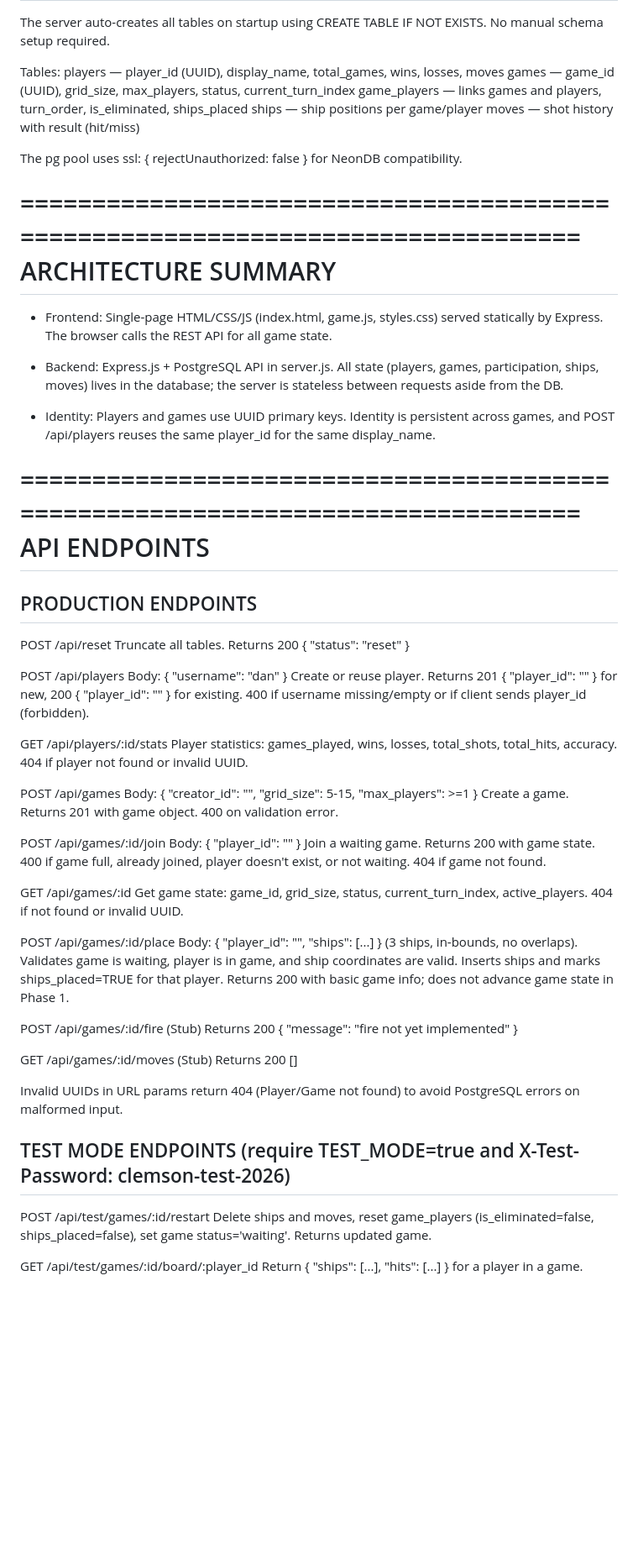
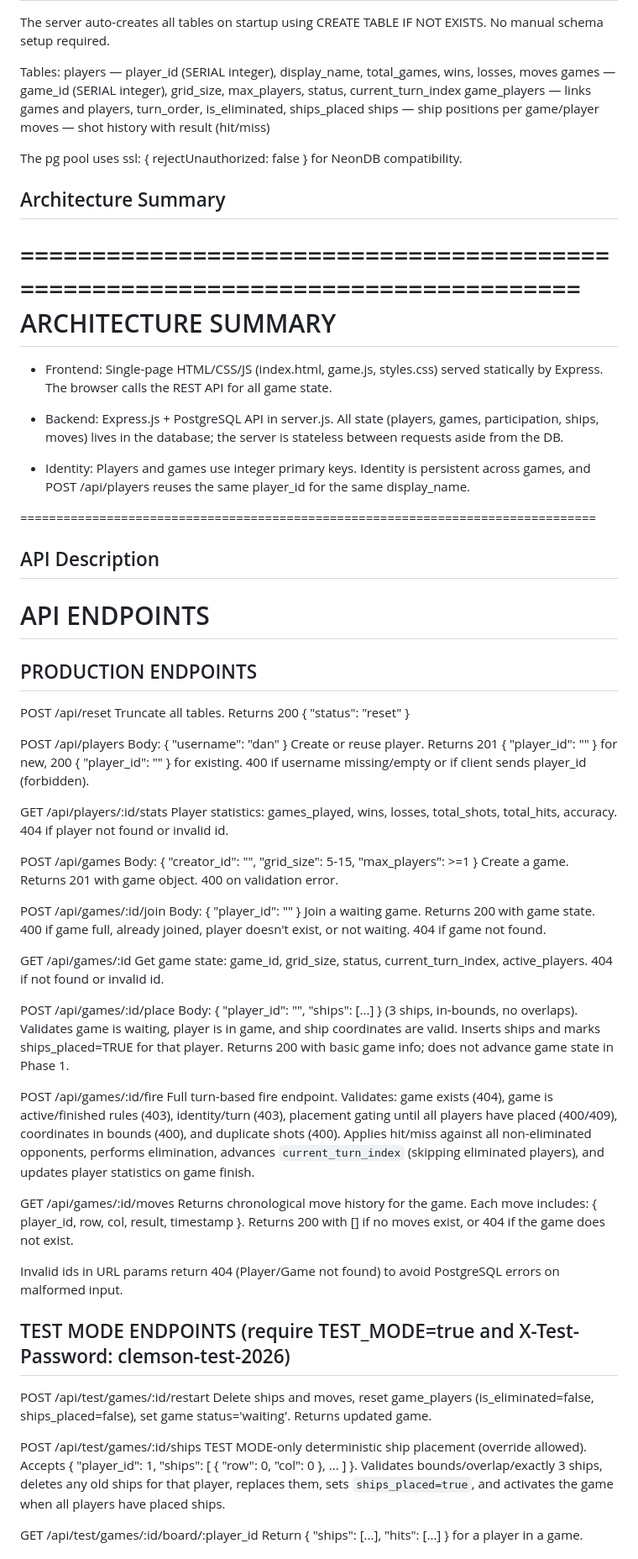
Before and after one commit to sincoff/FINALPROJECT3750, a Markdown page: README.md, the part around one of its changes. Shown at 84% size. Drawn GitHub-style; blank space fills up the shorter version.

```diff
--- a/README.md
+++ b/README.md
@@ -72,14 +82,15 @@ The server auto-creates all tables on startup using CREATE TABLE IF NOT EXISTS.
 No manual schema setup required.
 
 Tables:
-  players       — player_id (UUID), display_name, total_games, wins, losses, moves
-  games         — game_id (UUID), grid_size, max_players, status, current_turn_index
+  players       — player_id (SERIAL integer), display_name, total_games, wins, losses, moves
+  games         — game_id (SERIAL integer), grid_size, max_players, status, current_turn_index
   game_players  — links games and players, turn_order, is_eliminated, ships_placed
   ships         — ship positions per game/player
   moves         — shot history with result (hit/miss)
 
 The pg pool uses ssl: { rejectUnauthorized: false } for NeonDB compatibility.
 
+## Architecture Summary
 ================================================================================
 ARCHITECTURE SUMMARY
 ================================================================================
@@ -91,11 +102,12 @@ ARCHITECTURE SUMMARY
   participation, ships, moves) lives in the database; the server is stateless
   between requests aside from the DB.
 
-- Identity: Players and games use UUID primary keys. Identity is persistent
+- Identity: Players and games use integer primary keys. Identity is persistent
   across games, and POST /api/players reuses the same player_id for the same
   display_name.
 
 ================================================================================
+## API Description
 API ENDPOINTS
 ================================================================================
 
@@ -107,41 +119,49 @@ PRODUCTION ENDPOINTS
 
   POST   /api/players
          Body: { "username": "dan" }
-         Create or reuse player. Returns 201 { "player_id": "<uuid>" } for new,
-         200 { "player_id": "<uuid>" } for existing. 400 if username missing/empty
+         Create or reuse player. Returns 201 { "player_id": "<id>" } for new,
+         200 { "player_id": "<id>" } for existing. 400 if username missing/empty
          or if client sends player_id (forbidden).
 
   GET    /api/players/:id/stats
          Player statistics: games_played, wins, losses, total_shots, total_hits,
-         accuracy. 404 if player not found or invalid UUID.
+         accuracy. 404 if player not found or invalid id.
 
   POST   /api/games
-         Body: { "creator_id": "<uuid>", "grid_size": 5-15, "max_players": >=1 }
+         Body: { "creator_id": "<id>", "grid_size": 5-15, "max_players": >=1 }
          Create a game. Returns 201 with game object. 400 on validation error.
 
   POST   /api/games/:id/join
-         Body: { "player_id": "<uuid>" }
+         Body: { "player_id": "<id>" }
          Join a waiting game. Returns 200 with game state. 400 if game full,
          already joined, player doesn't exist, or not waiting. 404 if game not found.
 
   GET    /api/games/:id
          Get game state: game_id, grid_size, status, current_turn_index,
-         active_players. 404 if not found or invalid UUID.
+         active_players. 404 if not found or invalid id.
 
   POST   /api/games/:id/place
-         Body: { "player_id": "<uuid>", "ships": [...] } (3 ships, in-bounds, no
+         Body: { "player_id": "<id>", "ships": [...] } (3 ships, in-bounds, no
          overlaps). Validates game is waiting, player is in game, and ship
          coordinates are valid. Inserts ships and marks ships_placed=TRUE for
          that player. Returns 200 with basic game info; does not advance game
          state in Phase 1.
 
   POST   /api/games/:id/fire
-         (Stub) Returns 200 { "message": "fire not yet implemented" }
+         Full turn-based fire endpoint.
+         Validates: game exists (404), game is active/finished rules (403),
+         identity/turn (403), placement gating until all players have placed (400/409),
+         coordinates in bounds (400), and duplicate shots (400).
+         Applies hit/miss against all non-eliminated opponents, performs elimination,
+         advances `current_turn_index` (skipping eliminated players), and updates player
+         statistics on game finish.
 
   GET    /api/games/:id/moves
-         (Stub) Returns 200 []
+         Returns chronological move history for the game.
+         Each move includes: { player_id, row, col, result, timestamp }.
+         Returns 200 with [] if no moves exist, or 404 if the game does not exist.
 
-Invalid UUIDs in URL params return 404 (Player/Game not found) to avoid
+Invalid ids in URL params return 404 (Player/Game not found) to avoid
 PostgreSQL errors on malformed input.
 
 TEST MODE ENDPOINTS (require TEST_MODE=true and X-Test-Password: clemson-test-2026)
@@ -150,6 +170,13 @@ TEST MODE ENDPOINTS (require TEST_MODE=true and X-Test-Password: clemson-test-20
   POST   /api/test/games/:id/restart
          Delete ships and moves, reset game_players (is_eliminated=false,
          ships_placed=false), set game status='waiting'. Returns updated game.
+
+  POST   /api/test/games/:id/ships
+         TEST MODE-only deterministic ship placement (override allowed).
+         Accepts { "player_id": 1, "ships": [ { "row": 0, "col": 0 }, ... ] }.
+         Validates bounds/overlap/exactly 3 ships, deletes any old ships for that player,
+         replaces them, sets `ships_placed=true`, and activates the game when all players
+         have placed ships.
 
   GET    /api/test/games/:id/board/:player_id
          Return { "ships": [...], "hits": [...] } for a player in a game.
```
Also changed, not shown: other parts of README.md (+40 -10 lines).
